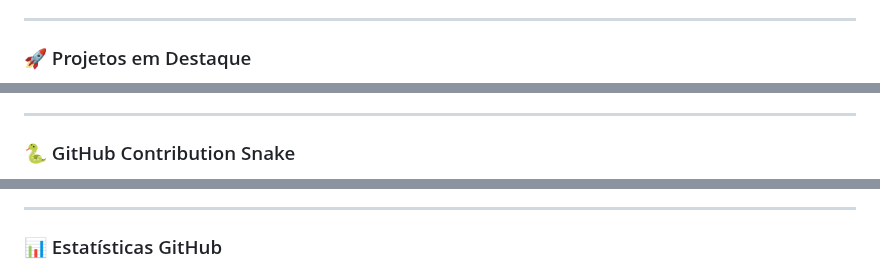
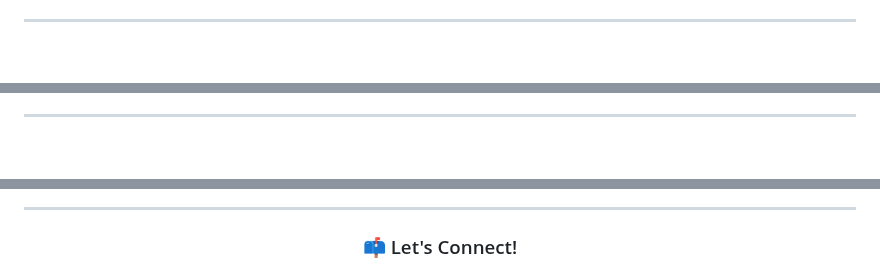
Before and after one commit to MrPowerUp82/MrPowerUp82, a Markdown page: README.md, 3 parts joined by grey strips. Rendered like a GitHub page; blank space fills up the shorter version.

Commit message:
Refactor README.md for improved structure and clarity

```diff
--- a/README.md
+++ b/README.md
@@ -73,5 +148,5 @@
 
 ---
 
-### 🚀 Projetos em Destaque
+<div align="center">
 
@@ -86,5 +162,5 @@
 
 ---
 
-### 🐍 GitHub Contribution Snake
+<div align="center">
 
@@ -99,5 +174,5 @@
 
 ---
 
-### 📊 Estatísticas GitHub
+### 📫 Let's Connect!
 
```
Also changed, not shown: other parts of README.md (+157 -76 lines).
